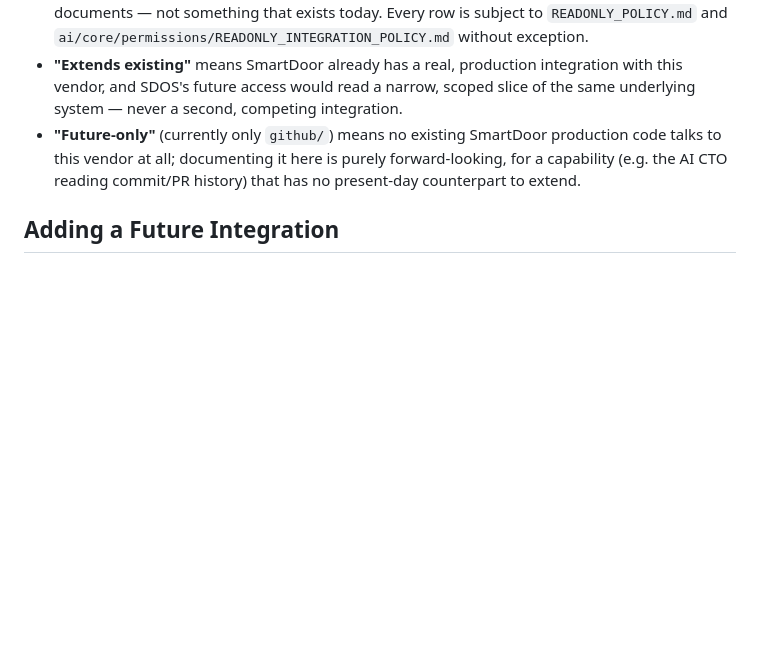
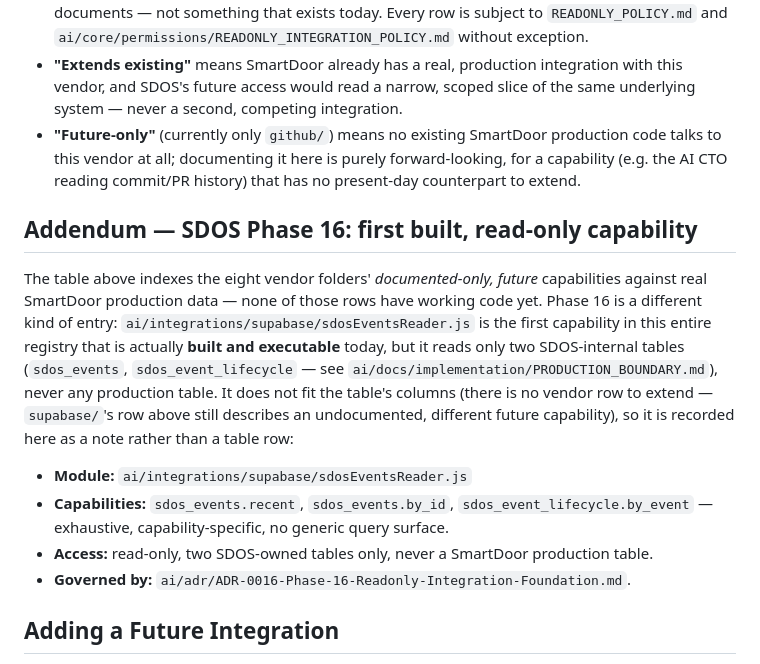
Before and after one commit to muahshi/smartdoor, a Markdown page: ai/integrations/INTEGRATION_REGISTRY.md, the part around the change. GitHub-like rendering; blank space fills up the shorter version.

```diff
--- a/ai/integrations/INTEGRATION_REGISTRY.md
+++ b/ai/integrations/INTEGRATION_REGISTRY.md
@@ -45,6 +45,29 @@ pass before that changes.
   reading commit/PR history) that has no present-day counterpart to
   extend.
 
+## Addendum — SDOS Phase 16: first built, read-only capability
+
+The table above indexes the eight vendor folders' *documented-only,
+future* capabilities against real SmartDoor production data — none of
+those rows have working code yet. Phase 16 is a different kind of
+entry: `ai/integrations/supabase/sdosEventsReader.js` is the first
+capability in this entire registry that is actually **built and
+executable** today, but it reads only two SDOS-internal tables
+(`sdos_events`, `sdos_event_lifecycle` — see
+`ai/docs/implementation/PRODUCTION_BOUNDARY.md`), never any production
+table. It does not fit the table's columns (there is no vendor row to
+extend — `supabase/`'s row above still describes an undocumented,
+different future capability), so it is recorded here as a note rather
+than a table row:
+
+- **Module:** `ai/integrations/supabase/sdosEventsReader.js`
+- **Capabilities:** `sdos_events.recent`, `sdos_events.by_id`,
+  `sdos_event_lifecycle.by_event` — exhaustive, capability-specific,
+  no generic query surface.
+- **Access:** read-only, two SDOS-owned tables only, never a
+  SmartDoor production table.
+- **Governed by:** `ai/adr/ADR-0016-Phase-16-Readonly-Integration-Foundation.md`.
+
 ## Adding a Future Integration
 
 A ninth (or later) integration folder is added the same way these eight
```
